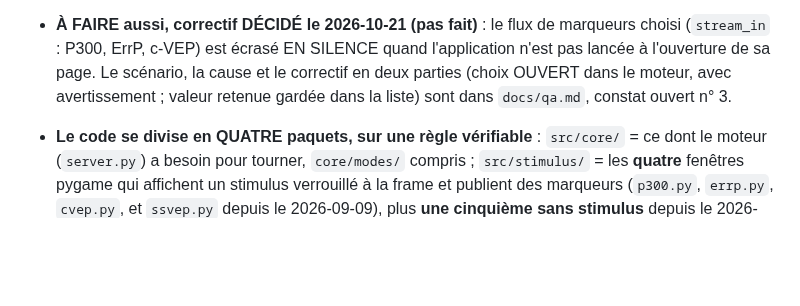
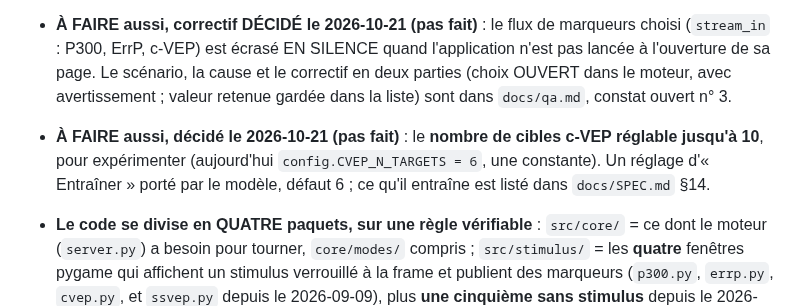
Before and after one commit to medkar/EEG_API_Unicorn, a Markdown page: CLAUDE.md, the part around the change. GitHub-like rendering; blank space fills up the shorter version.

```diff
--- a/CLAUDE.md
+++ b/CLAUDE.md
@@ -34,6 +34,10 @@ par n'importe quelle application externe (Unity, Python, MATLAB, web).
   l'ouverture de sa page. Le scénario, la cause et le correctif en deux parties (choix OUVERT
   dans le moteur, avec avertissement ; valeur retenue gardée dans la liste) sont dans
   `docs/qa.md`, constat ouvert n° 3.
+- **À FAIRE aussi, décidé le 2026-10-21 (pas fait)** : le **nombre de cibles c-VEP réglable
+  jusqu'à 10**, pour expérimenter (aujourd'hui `config.CVEP_N_TARGETS = 6`, une constante). Un
+  réglage d'« Entraîner » porté par le modèle, défaut 6 ; ce qu'il entraîne est listé dans
+  `docs/SPEC.md` §14.
 - **Le code se divise en QUATRE paquets, sur une règle vérifiable** : `src/core/` = ce dont le
   moteur (`server.py`) a besoin pour tourner, `core/modes/` compris ; `src/stimulus/` = les
   **quatre** fenêtres pygame qui affichent un stimulus verrouillé à la frame et publient des
```
Also changed, not shown: docs/SPEC.md (+12 -0 lines).
